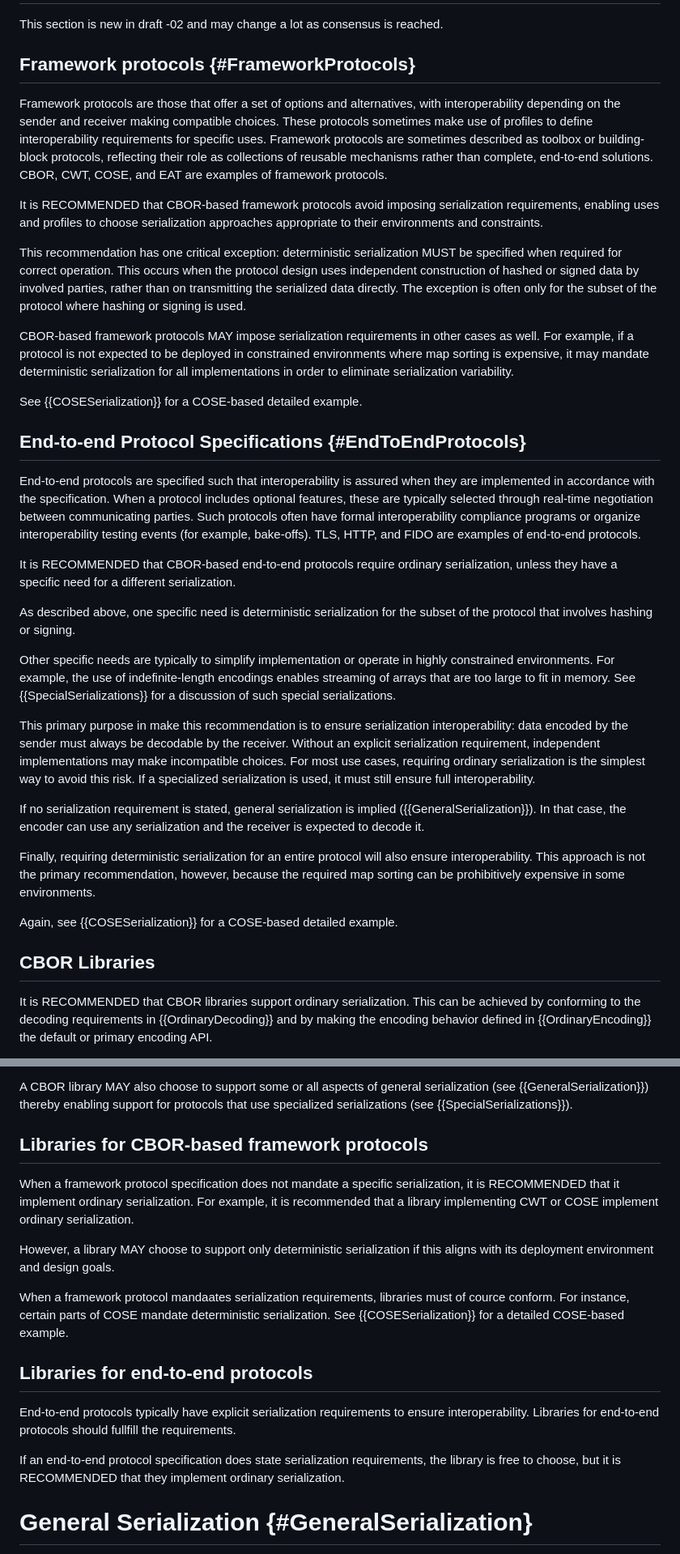
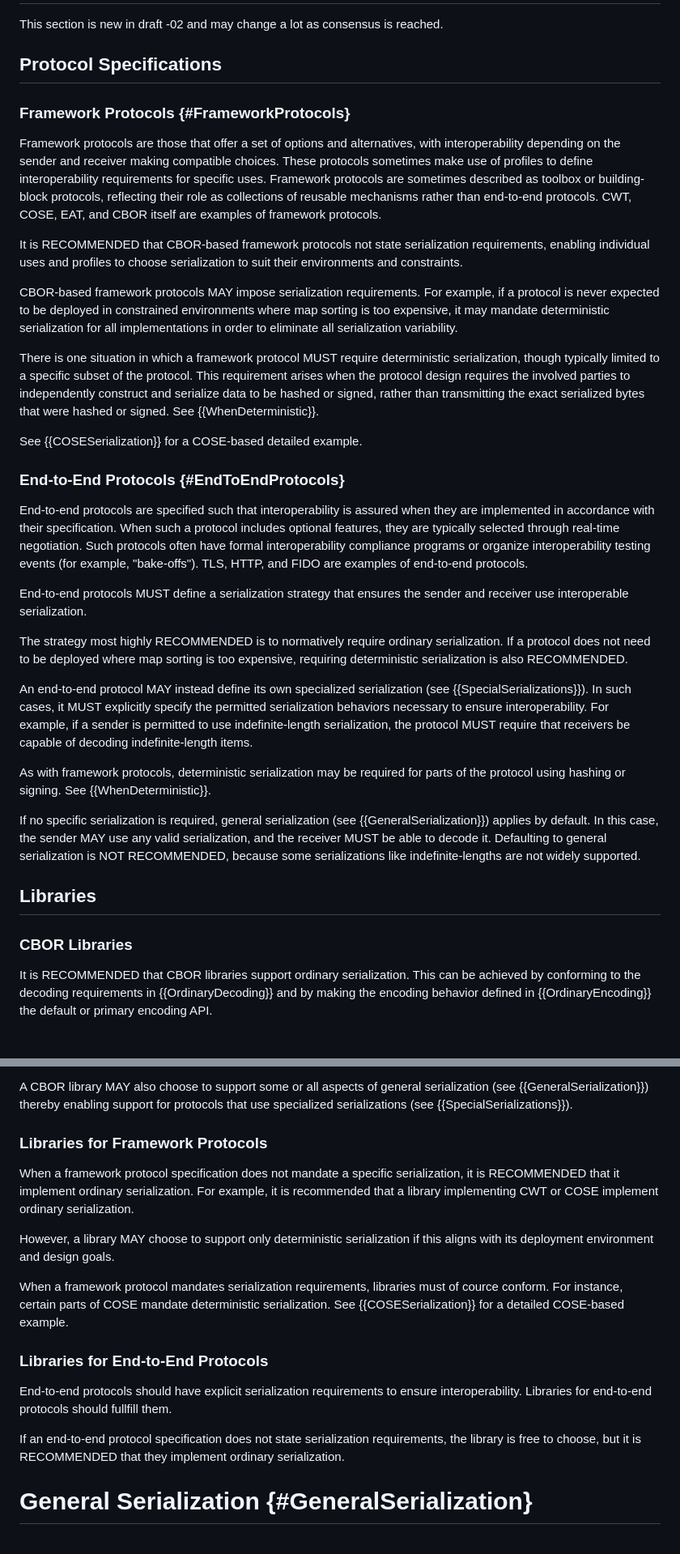
Before and after one commit to cbor-wg/draft-ietf-cbor-serialization, a Markdown page: draft-ietf-cbor-serialization.md, 2 parts joined by grey strips. Shown at 81% size. GitHub-like rendering.

Commit message:
More rewording

```diff
--- a/draft-ietf-cbor-serialization.md
+++ b/draft-ietf-cbor-serialization.md
@@ -126,55 +126,54 @@ Ordinary serialization is defined here is largely the same preferred serializati
 
 This section is new in draft -02 and may change a lot as consensus is reached.
 
-## Framework protocols {#FrameworkProtocols}
+## Protocol Specifications
+
+### Framework Protocols {#FrameworkProtocols}
 
 Framework protocols are those that offer a set of options and alternatives, with interoperability depending on the sender and receiver making compatible choices.
 These protocols sometimes make use of profiles to define interoperability requirements for specific uses.
-Framework protocols are sometimes described as toolbox or building-block protocols, reflecting their role as collections of reusable mechanisms rather than complete, end-to-end solutions.
-CBOR, CWT, COSE, and EAT are examples of framework protocols.
+Framework protocols are sometimes described as toolbox or building-block protocols, reflecting their role as collections of reusable mechanisms rather than end-to-end protocols.
+CWT, COSE, EAT, and CBOR itself are examples of framework protocols.
 
-It is RECOMMENDED that CBOR-based framework protocols avoid imposing serialization requirements, enabling uses and profiles to choose serialization approaches appropriate to their environments and constraints.
+It is RECOMMENDED that CBOR-based framework protocols not state serialization requirements, enabling individual uses and profiles to choose serialization to suit their environments and constraints.
 
-This recommendation has one critical exception: deterministic serialization MUST be specified when required for correct operation.
-This occurs when the protocol design uses independent construction of hashed or signed data by involved parties, rather than on transmitting the serialized data directly.
-The exception is often only for the subset of the protocol where hashing or signing is used.
+CBOR-based framework protocols MAY impose serialization requirements.
+For example, if a protocol is never expected to be deployed in constrained environments where map sorting is too expensive, it may mandate deterministic serialization for all implementations in order to eliminate all serialization variability.
 
-CBOR-based framework protocols MAY impose serialization requirements in other cases as well.
-For example, if a protocol is not expected to be deployed in constrained environments where map sorting is expensive, it may mandate deterministic serialization for all implementations in order to eliminate serialization variability.
+There is one situation in which a framework protocol MUST require deterministic serialization, though typically limited to a specific subset of the protocol.
+This requirement arises when the protocol design requires the involved parties to independently construct and serialize data to be hashed or signed, rather than transmitting the exact serialized bytes that were hashed or signed.
+See {{WhenDeterministic}}.
 
 See {{COSESerialization}} for a COSE-based detailed example.
 
 
-## End-to-end Protocol Specifications {#EndToEndProtocols}
+### End-to-End Protocols {#EndToEndProtocols}
 
-End-to-end protocols are specified such that interoperability is assured when they are implemented in accordance with the specification.
-When a protocol includes optional features, these are typically selected through real-time negotiation between communicating parties.
-Such protocols often have formal interoperability compliance programs or organize interoperability testing events (for example, bake-offs).
+End-to-end protocols are specified such that interoperability is assured when they are implemented in accordance with their specification.
+When such a protocol includes optional features, they are typically selected through real-time negotiation.
+Such protocols often have formal interoperability compliance programs or organize interoperability testing events (for example, "bake-offs").
 TLS, HTTP, and FIDO are examples of end-to-end protocols.
 
-It is RECOMMENDED that CBOR-based end-to-end protocols require ordinary serialization, unless they have a specific need for a different serialization.
+End-to-end protocols MUST define a serialization strategy that ensures the sender and receiver use interoperable serialization.
 
-As described above, one specific need is deterministic serialization for the subset of the protocol that involves hashing or signing.
+The strategy most highly RECOMMENDED is to normatively require ordinary serialization.
+If a protocol does not need to be deployed where map sorting is too expensive, requiring deterministic serialization is also RECOMMENDED.
 
-Other specific needs are typically to simplify implementation or operate in highly constrained environments.
-For example, the use of indefinite-length encodings enables streaming of arrays that are too large to fit in memory.
-See {{SpecialSerializations}} for a discussion of such special serializations.
+An end-to-end protocol MAY instead define its own specialized serialization (see {{SpecialSerializations}}).
+In such cases, it MUST explicitly specify the permitted serialization behaviors necessary to ensure interoperability.
+For example, if a sender is permitted to use indefinite-length serialization, the protocol MUST require that receivers be capable of decoding indefinite-length items.
 
-This primary purpose in make this recommendation is to ensure serialization interoperability: data encoded by the sender must always be decodable by the receiver.
-Without an explicit serialization requirement, independent implementations may make incompatible choices.
-For most use cases, requiring ordinary serialization is the simplest way to avoid this risk.
-If a specialized serialization is used, it must still ensure full interoperability.
+As with framework protocols, deterministic serialization may be required for parts of the protocol using hashing or signing.
+See {{WhenDeterministic}}.
 
-If no serialization requirement is stated, general serialization is implied ({{GeneralSerialization}}).
-In that case, the encoder can use any serialization and the receiver is expected to decode it.
-
-Finally, requiring deterministic serialization for an entire protocol will also ensure interoperability.
-This approach is not the primary recommendation, however, because the required map sorting can be prohibitively expensive in some environments.
-
-Again, see {{COSESerialization}} for a COSE-based detailed example.
+If no specific serialization is required, general serialization (see {{GeneralSerialization}}) applies by default.
+In this case, the sender MAY use any valid serialization, and the receiver MUST be able to decode it.
+Defaulting to general serialization is NOT RECOMMENDED, because some serializations like indefinite-lengths are not widely supported.
 
 
-## CBOR Libraries
+## Libraries
+
+### CBOR Libraries
 
 It is RECOMMENDED that CBOR libraries support ordinary serialization.
 This can be achieved by conforming to the decoding requirements in {{OrdinaryDecoding}} and by making the encoding behavior defined in {{OrdinaryEncoding}} the default or primary encoding API.
@@ -191,24 +190,24 @@ Deterministic serialization is a superset of ordinary serialization; therefore,
 
 A CBOR library MAY also choose to support some or all aspects of general serialization (see {{GeneralSerialization}}) thereby enabling support for protocols that use specialized serializations (see {{SpecialSerializations}}).
 
-## Libraries for CBOR-based framework protocols
+### Libraries for Framework Protocols
 
 When a framework protocol specification does not mandate a specific serialization, it is RECOMMENDED that it implement ordinary serialization.
 For example, it is recommended that a library implementing CWT or COSE implement ordinary serialization.
 
 However, a library MAY choose to support only deterministic serialization if this aligns with its deployment environment and design goals.
 
-When a framework protocol mandaates serialization requirements, libraries must of cource conform.
+When a framework protocol mandates serialization requirements, libraries must of cource conform.
 For instance, certain parts of COSE mandate deterministic serialization.
 See {{COSESerialization}} for a detailed COSE-based example.
 
 
-## Libraries for end-to-end protocols
+### Libraries for End-to-End Protocols
 
-End-to-end protocols typically have explicit serialization requirements to ensure interoperability.
-Libraries for end-to-end protocols should fullfill the requirements.
+End-to-end protocols should have explicit serialization requirements to ensure interoperability.
+Libraries for end-to-end protocols should fullfill them.
 
-If an end-to-end protocol specification does state serialization requirements, the library is free to choose, but it is RECOMMENDED that they implement ordinary serialization.
+If an end-to-end protocol specification does not state serialization requirements, the library is free to choose, but it is RECOMMENDED that they implement ordinary serialization.
 
 
 # General Serialization {#GeneralSerialization}
```
